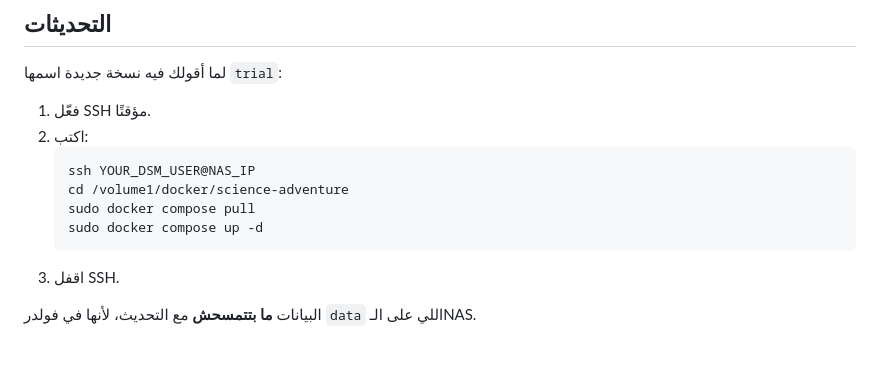
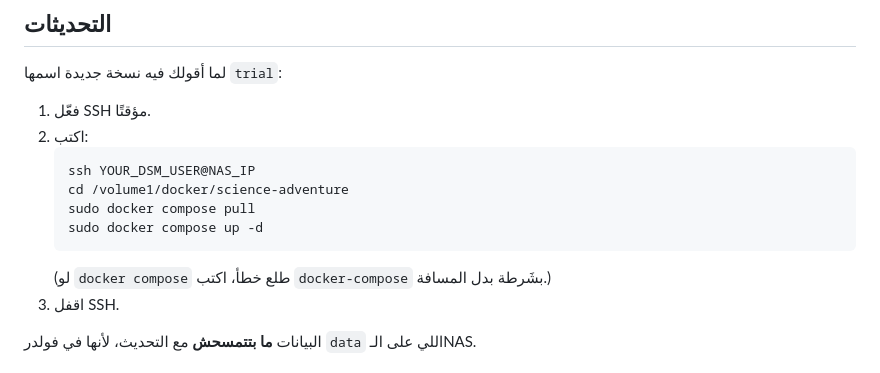
Before and after one commit to hossam2100us-star/year-1-science-game-, a Markdown page: infrastructure/nas/README_AR.md, the part around the change. GitHub-like rendering.

````diff
--- a/infrastructure/nas/README_AR.md
+++ b/infrastructure/nas/README_AR.md
@@ -135,6 +135,7 @@
    sudo docker compose pull
    sudo docker compose up -d
    ```
+   (لو `docker compose` طلع خطأ، اكتب `docker-compose` بشَرطة بدل المسافة.)
 3. اقفل SSH.
 
 البيانات **ما بتتمسحش** مع التحديث، لأنها في فولدر `data` اللي على الـNAS.
````
Also changed, not shown: infrastructure/nas/DEVOPS_AGENT_PROMPT.md (added, +264 -0 lines).
